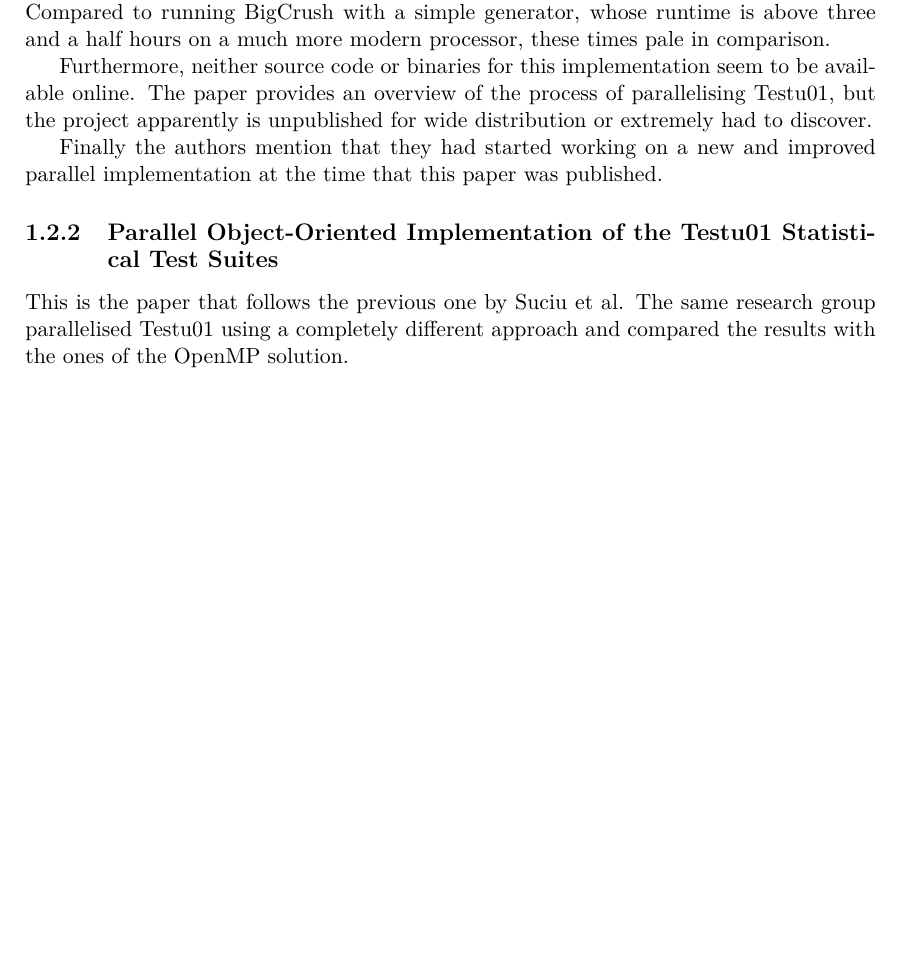
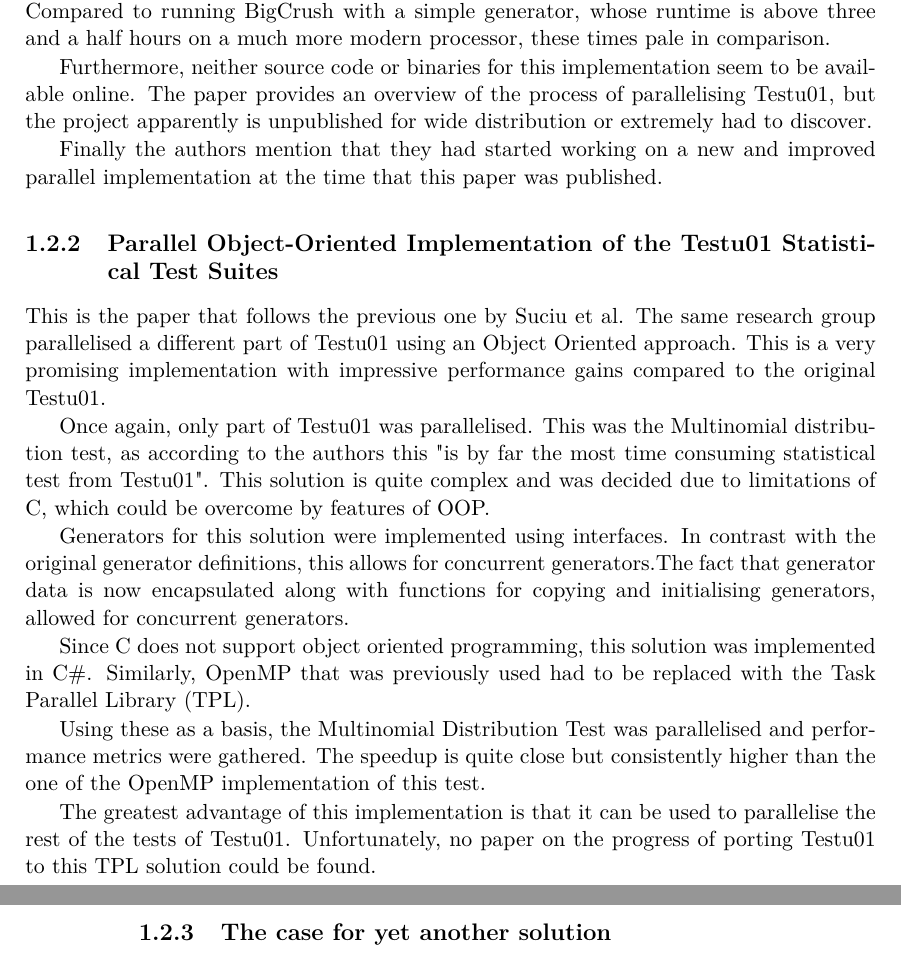
Before and after one commit to rski/beng-project-report, a LaTeX thesis (report.tex, which reads 02-research.tex): part of page 9 of 19 before the commit and two parts of pages 9 and 10 of 20 after it, the two joined at a grey line, cut so that both start at the same text, the shorter picture padded with empty space. Compiled offline with pdfLaTeX.

Commit message:
the second parallelism paper

```diff
--- a/02-research.tex
+++ b/02-research.tex
@@ -25,4 +25,16 @@ Furthermore, neither source code or binaries for this implementation seem to be
 Finally the authors mention that they had started working on a new and improved parallel implementation at the time that this paper was published.
 
 \subsection{Parallel Object-Oriented Implementation of the Testu01 Statistical Test Suites}
-This is the paper that follows the previous one by Suciu et al. The same research group parallelised Testu01 using a completely different approach and compared the results with the ones of the OpenMP solution.
+This is the paper that follows the previous one by Suciu et al. The same research group parallelised a different part of Testu01 using an Object Oriented approach. This is a very promising implementation with impressive performance gains compared to the original Testu01.
+
+Once again, only part of Testu01 was parallelised. This was the Multinomial distribution test, as according to the authors this "is by far the most time consuming statistical test from Testu01". This solution is quite complex and was decided due to limitations of C, which could be overcome by features of OOP.
+
+Generators for this solution were implemented using interfaces. In contrast with the original generator definitions, this allows for concurrent generators.The fact that generator data is now encapsulated along with functions for copying and initialising generators, allowed for concurrent generators.
+
+Since C does not support object oriented programming, this solution was implemented in C\#. Similarly, OpenMP that was previously used had to be replaced with the Task Parallel Library (TPL).
+
+Using these as a basis, the Multinomial Distribution Test was parallelised and performance metrics were gathered. The speedup is quite close but consistently higher than the one of the OpenMP implementation of this test.
+
+The greatest advantage of this implementation is that it can be used to parallelise the rest of the tests of Testu01. Unfortunately, no paper on the progress of porting Testu01 to this TPL solution could be found.
+
+\subsection{The case for yet another solution}
```
